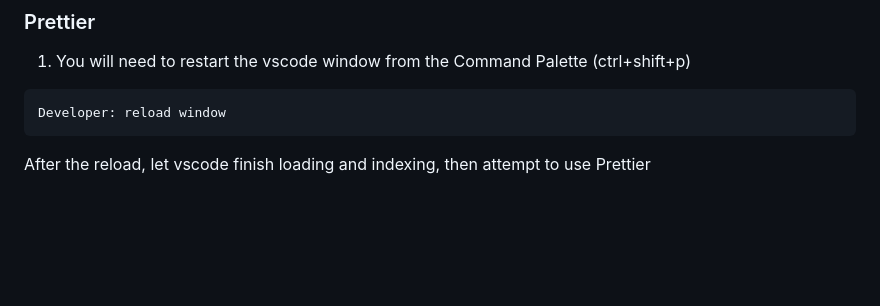
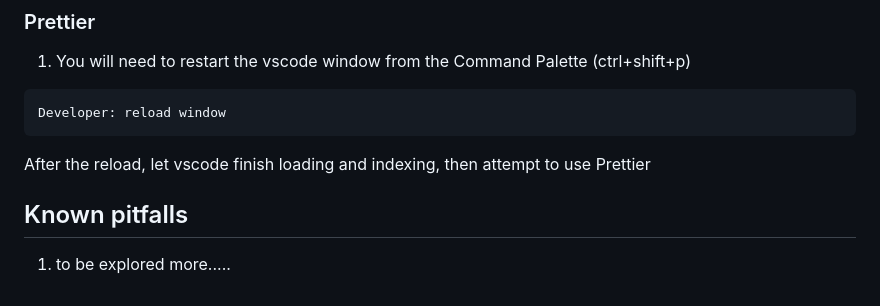
Before and after one commit to drivebrandstudio/Craft5, a Markdown page: README.md, the part around the change. GitHub-like rendering; blank space fills up the shorter version.

````diff
--- a/README.md
+++ b/README.md
@@ -124,3 +124,6 @@
 Developer: reload window
 ```
 After the reload, let vscode finish loading and indexing, then attempt to use Prettier
+
+## Known pitfalls
+1. to be explored more.....
````
